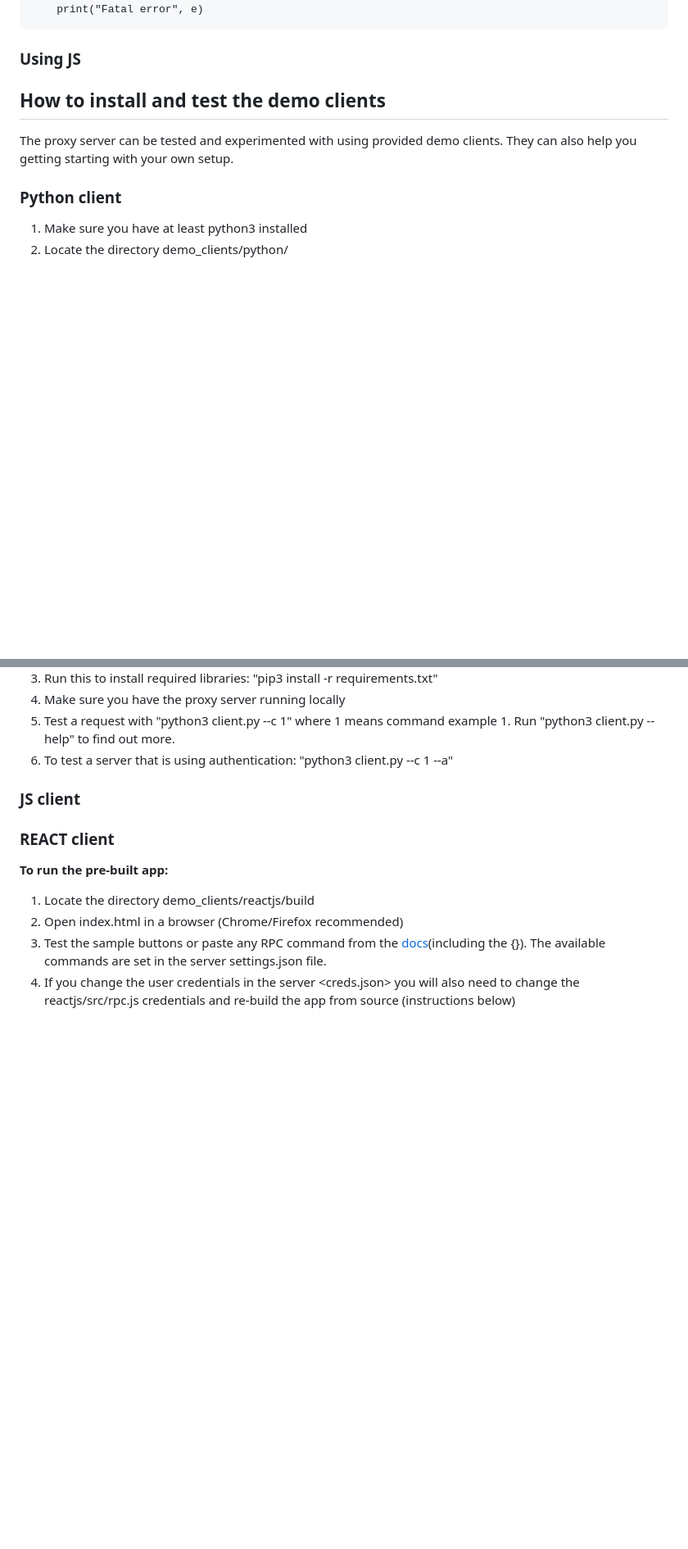
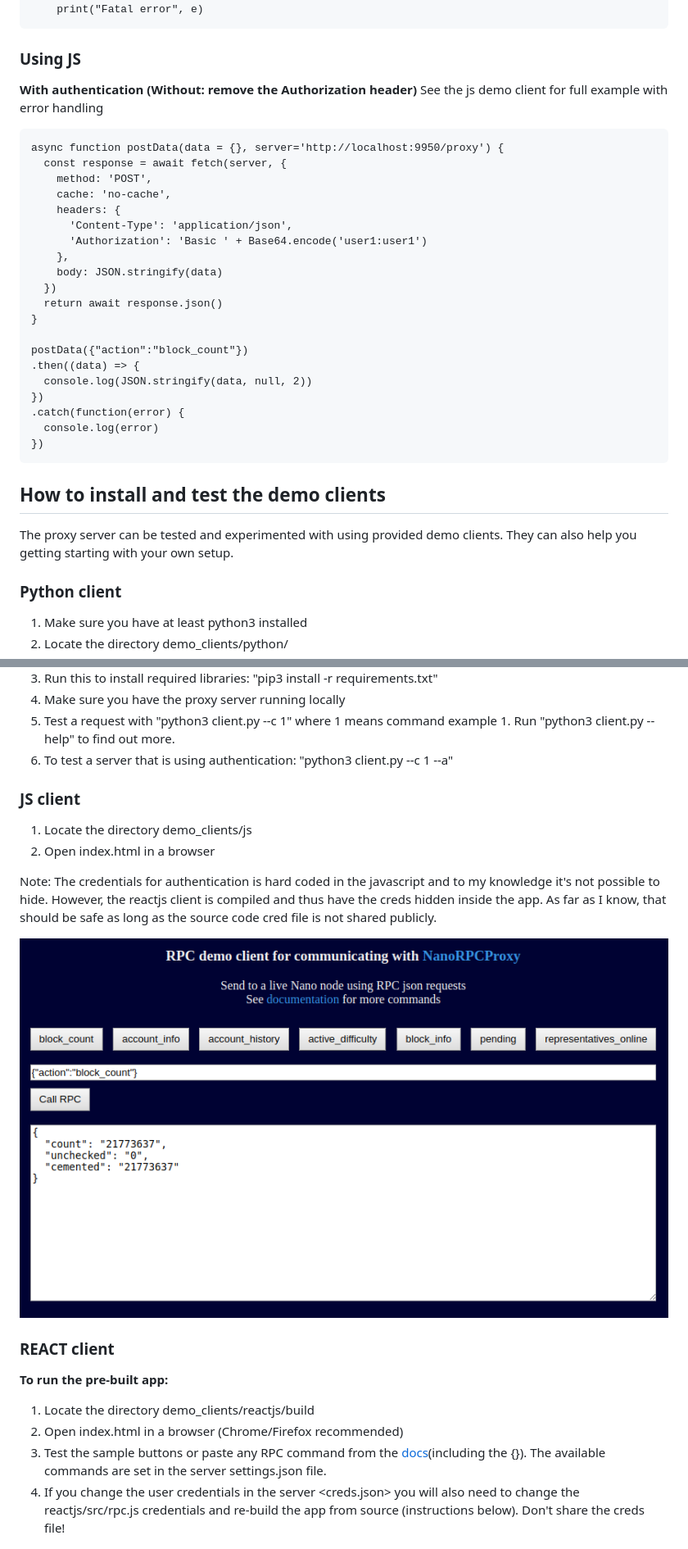
Before and after one commit to Joohansson/NanoRPCProxy, a Markdown page: README.md, 2 parts joined by grey strips. Shown: that part at 82% size. Drawn GitHub-style; pictures changed too: media/js_client_demo.png (added); blank space fills up the shorter version.

Commit message:
JS client

```diff
--- a/README.md
+++ b/README.md
@@ -92,6 +92,29 @@ Note: verify=False means we ignore possible SSL certificate errors. Recommended
         print("Fatal error", e)
 
 ### Using JS
+**With authentication (Without: remove the Authorization header)**
+See the js demo client for full example with error handling
+
+    async function postData(data = {}, server='http://localhost:9950/proxy') {
+      const response = await fetch(server, {
+        method: 'POST',
+        cache: 'no-cache',
+        headers: {
+          'Content-Type': 'application/json',
+          'Authorization': 'Basic ' + Base64.encode('user1:user1')
+        },
+        body: JSON.stringify(data)
+      })
+      return await response.json()
+    }
+
+    postData({"action":"block_count"})
+    .then((data) => {
+      console.log(JSON.stringify(data, null, 2))
+    })
+    .catch(function(error) {
+      console.log(error)
+    })
 
 ## How to install and test the demo clients
 The proxy server can be tested and experimented with using provided demo clients. They can also help you getting starting with your own setup.
@@ -105,6 +128,12 @@ The proxy server can be tested and experimented with using provided demo clients
 6. To test a server that is using authentication: "python3 client.py --c 1 --a"
 
 ### JS client
+1. Locate the directory demo_clients/js
+2. Open index.html in a browser
+
+Note: The credentials for authentication is hard coded in the javascript and to my knowledge it's not possible to hide. However, the reactjs client is compiled and thus have the creds hidden inside the app. As far as I know, that should be safe as long as the source code cred file is not shared publicly.
+
+![ReactJS demo app](https://github.com/Joohansson/NanoRPCProxy/raw/master/media/js_client_demo.png)
 
 ### REACT client
 **To run the pre-built app:**
@@ -112,7 +141,7 @@ The proxy server can be tested and experimented with using provided demo clients
 1. Locate the directory demo_clients/reactjs/build
 2. Open index.html in a browser (Chrome/Firefox recommended)
 3. Test the sample buttons or paste any RPC command from the [docs](https://docs.nano.org/commands/rpc-protocol/)(including the {}). The available commands are set in the server settings.json file.
-4. If you change the user credentials in the server <creds.json> you will also need to change the reactjs/src/rpc.js credentials and re-build the app from source (instructions below)
+4. If you change the user credentials in the server <creds.json> you will also need to change the reactjs/src/rpc.js credentials and re-build the app from source (instructions below). Don't share the creds file!
 
 ![ReactJS demo app](https://github.com/Joohansson/NanoRPCProxy/raw/master/media/reactjs_client_demo.png)
 
```
Also changed, not shown: 2 other files.
